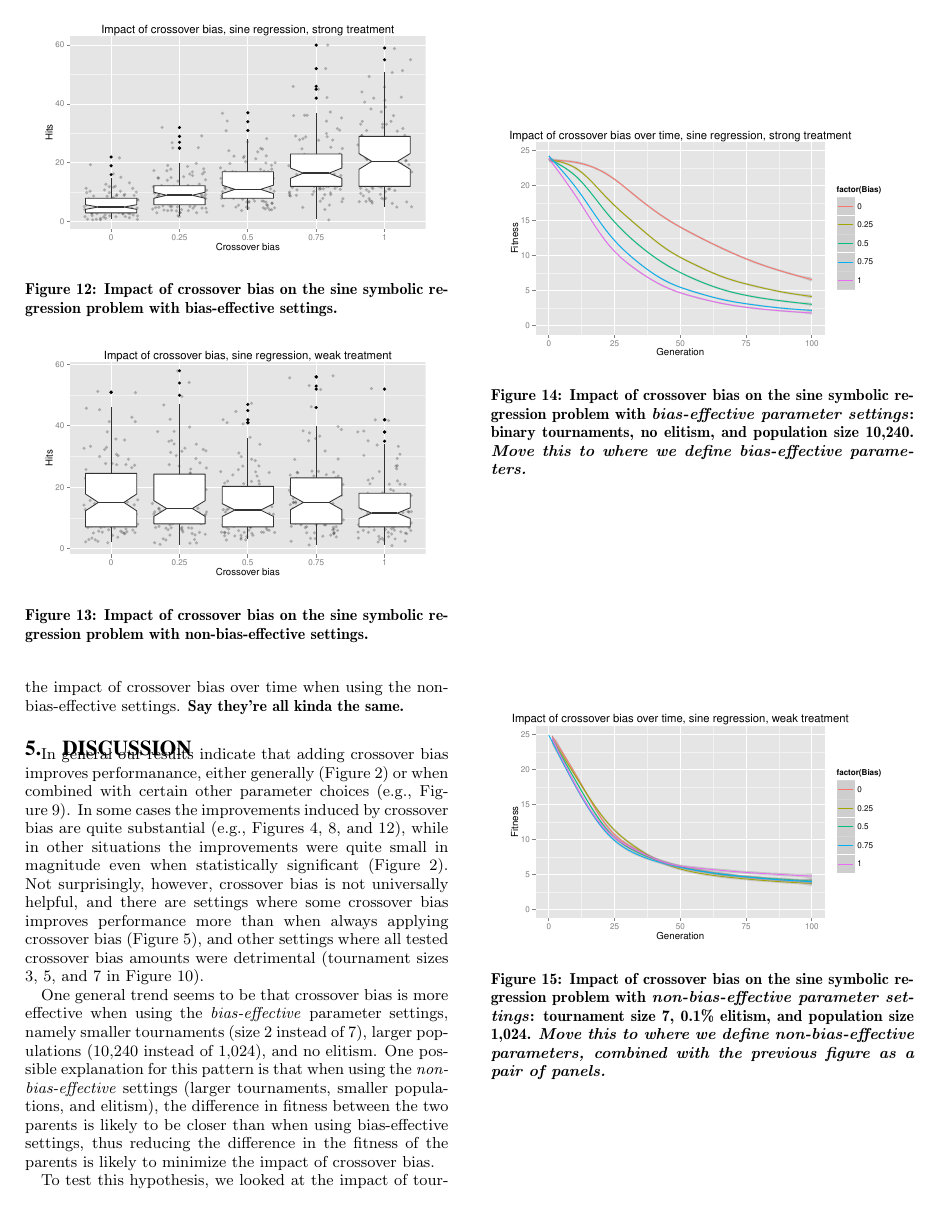
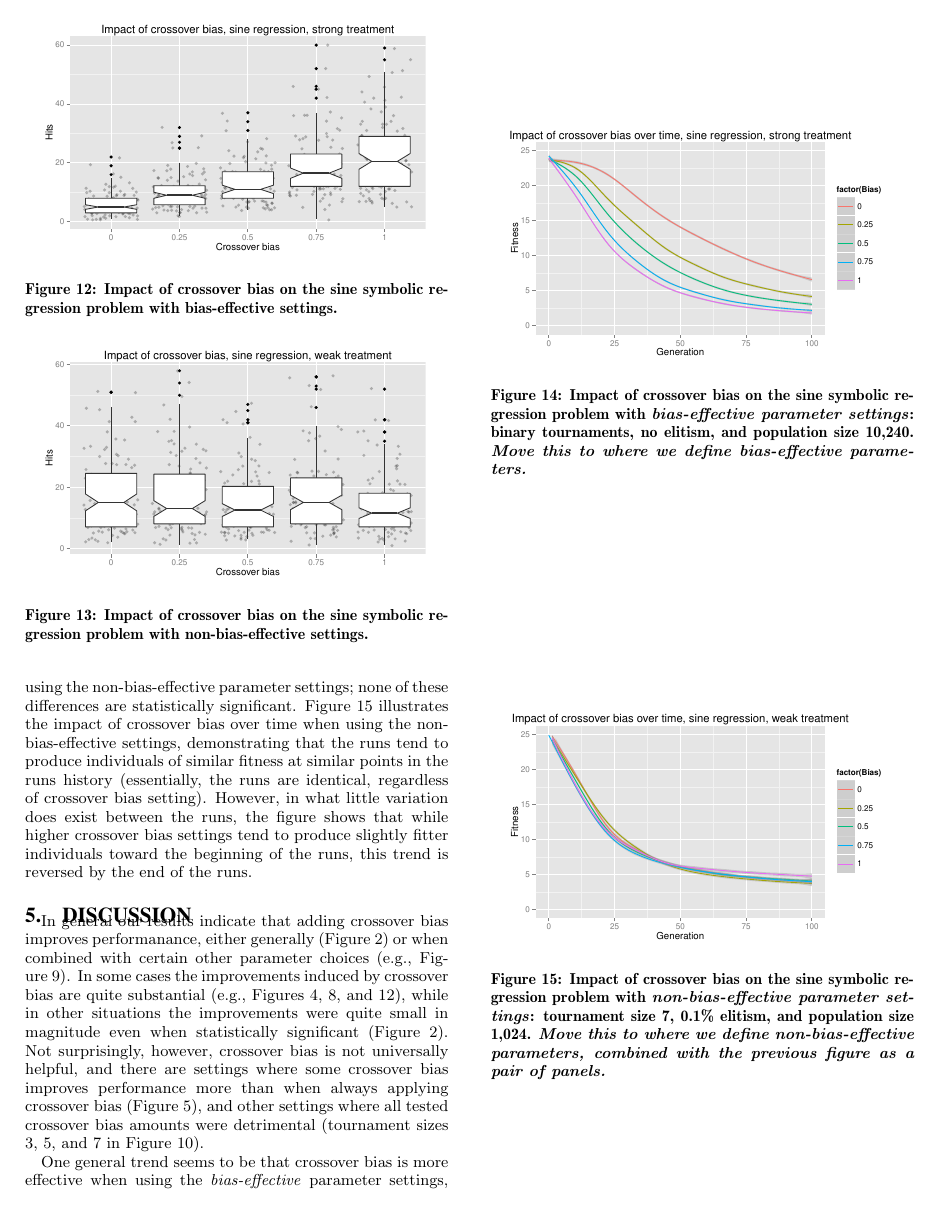
Before and after one commit to NicMcPhee/XO-bias-study, a LaTeX paper (LaTeX/Research_2015.tex): page 6 of 8. Compiled offline with pdfLaTeX.

Commit message:
Added Description Text for Fitness Over Time Figures in Sine Section

```diff
--- a/LaTeX/Research_2015.tex
+++ b/LaTeX/Research_2015.tex
@@ -612,7 +618,12 @@
 %P value adjustment method: holm
 
 Figure~\ref{fig:sineBiasResultsWeak} shows the results for the sine regression problem using the non-bias-effective
-parameter settings; none of these differences are statistically significant. Figure~\ref{fig:sineBiasFitnessVsGenWeak} also shows the impact of crossover bias over time when using the non-bias-effective settings. \textbf{Say they're all kinda the same.}
+parameter settings; none of these differences are statistically significant. Figure~\ref{fig:sineBiasFitnessVsGenWeak}
+illustrates the impact of crossover bias over time when using the non-bias-effective settings, demonstrating that the
+runs tend to produce individuals of similar fitness at similar points in the runs history (essentially, the runs are
+identical, regardless of crossover bias setting). However, in what little variation does exist between the runs, the
+figure shows that while higher crossover bias settings tend to produce slightly fitter individuals toward the beginning
+of the runs, this trend is reversed by the end of the runs.
 
 \begin{figure}
 \centering
```
Also changed, not shown: LaTeX/Research_2015.tex (12 more changed lines).
